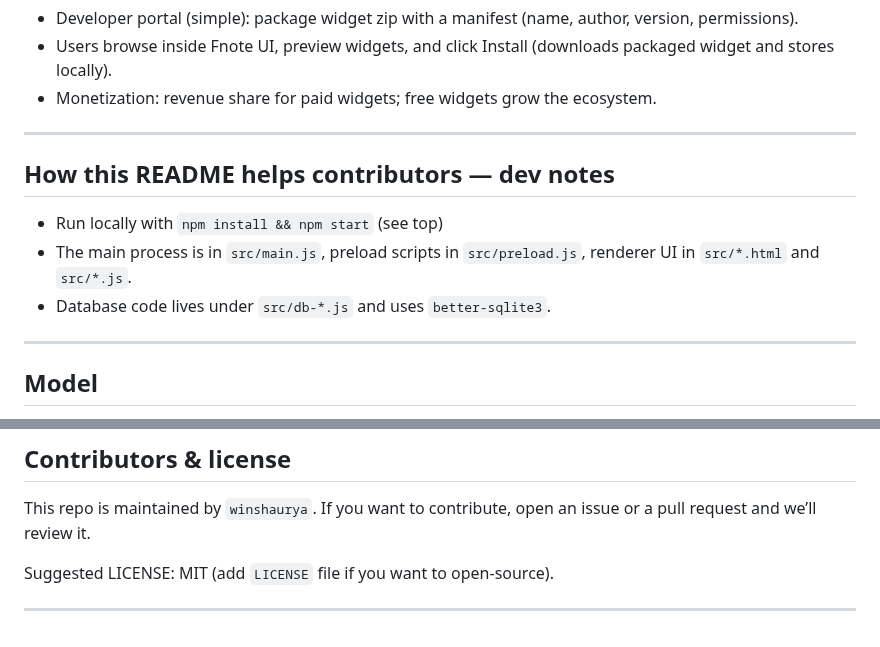
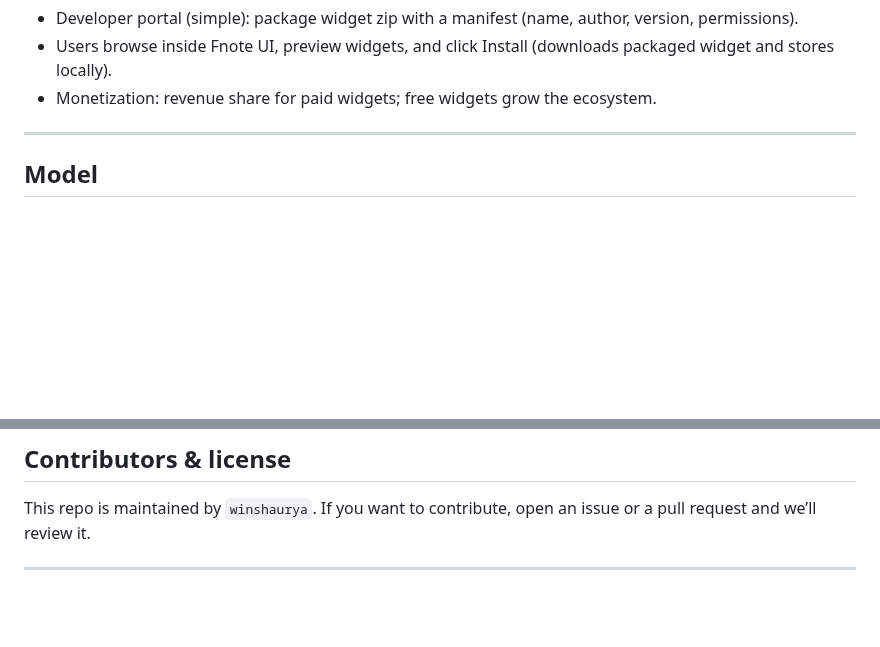
Before and after one commit to winshaurya/floatnote, a Markdown page: README.md, 2 parts joined by grey strips. Drawn GitHub-style; blank space fills up the shorter version.

```diff
--- a/README.md
+++ b/README.md
@@ -87,13 +87,6 @@ Long-term: billions of users is an ambitious goal — we scale by specializing i
 
 --------------------------------------------------------------------------------------------------------
 
-## How this README helps contributors — dev notes
-
-- Run locally with `npm install && npm start` (see top)
-- The main process is in `src/main.js`, preload scripts in `src/preload.js`, renderer UI in `src/*.html` and `src/*.js`.
-- Database code lives under `src/db-*.js` and uses `better-sqlite3`.
-
---------------------------------------------------------------------------------
 
 ## Model
 
@@ -122,6 +115,4 @@ Billions is aspirational — but focusing on a small, high-value core feature se
 
 This repo is maintained by `winshaurya`. If you want to contribute, open an issue or a pull request and we’ll review it.
 
-Suggested LICENSE: MIT (add `LICENSE` file if you want to open-source).
-
 --------------------------------------------------------------------------------
```
